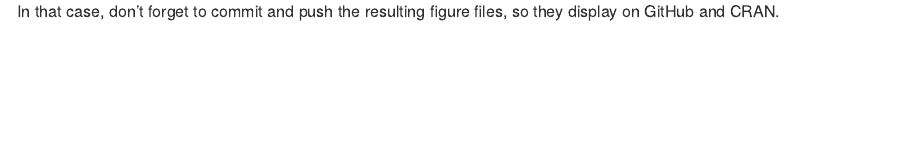
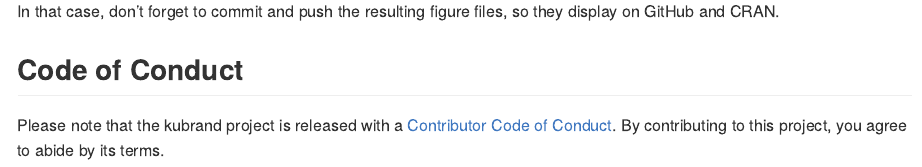
Before and after one commit to bvancilku/kubrand, an R Markdown document (README.Rmd): the page in a window 1100 px wide, from 1600 px down. Rendered offline with R 4.5, knitr and Pandoc, with nearby package versions; common packages that the code uses without loading them are loaded.

Commit message:
Added contributing code of conduct

````diff
--- a/README.Rmd
+++ b/README.Rmd
@@ -60,3 +60,7 @@ plot(pressure)
 ```
 
 In that case, don't forget to commit and push the resulting figure files, so they display on GitHub and CRAN.
+
+## Code of Conduct
+
+Please note that the kubrand project is released with a [Contributor Code of Conduct](https://contributor-covenant.org/version/2/0/CODE_OF_CONDUCT.html). By contributing to this project, you agree to abide by its terms.
````
Also changed, not shown: R/dev/setup.R (+4 -0 lines), .github/CODE_OF_CONDUCT.md (added), .github/CONTRIBUTING.md (added), 2 other files.
